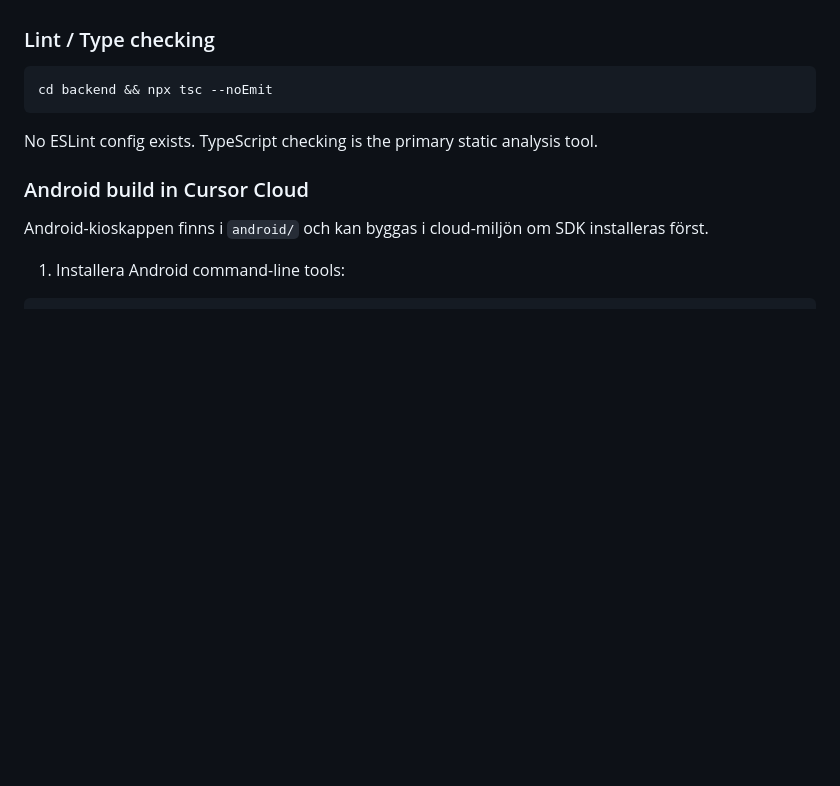
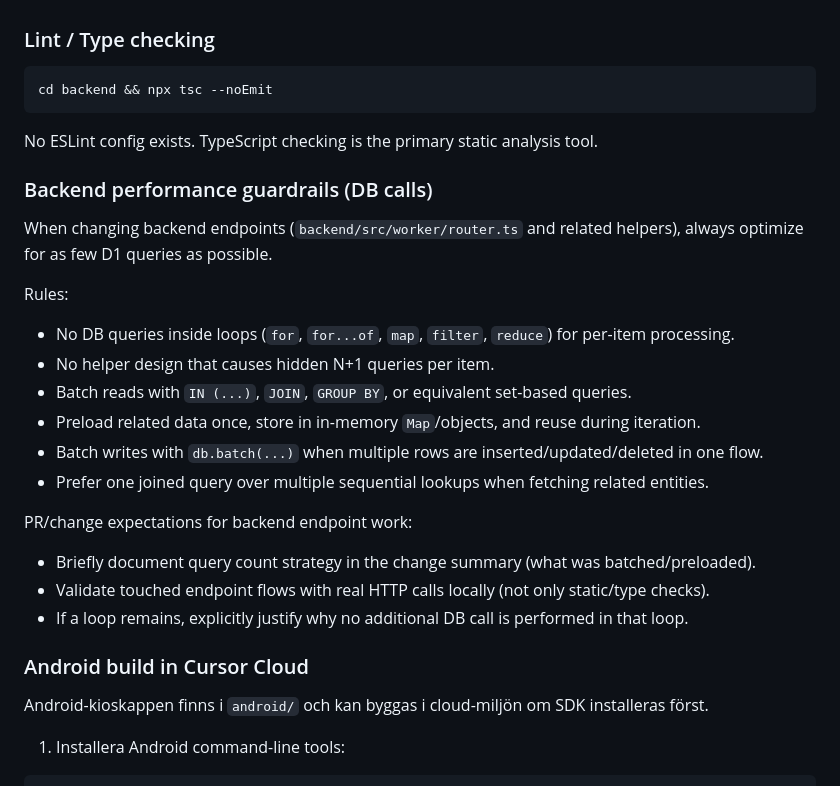
Before and after one commit to embsign/bokningsportal, a Markdown page: AGENTS.md, the part around the change. Drawn GitHub-style; blank space fills up the shorter version.

Commit message:
Lägg till backendregel för minimala DB-anrop
Co-authored-by: mberglundmx <mberglundmx@users.noreply.github.com>

````diff
--- a/AGENTS.md
+++ b/AGENTS.md
@@ -67,6 +67,23 @@ cd backend && npx tsc --noEmit
 ```
 No ESLint config exists. TypeScript checking is the primary static analysis tool.
 
+### Backend performance guardrails (DB calls)
+
+When changing backend endpoints (`backend/src/worker/router.ts` and related helpers), always optimize for as few D1 queries as possible.
+
+Rules:
+- No DB queries inside loops (`for`, `for...of`, `map`, `filter`, `reduce`) for per-item processing.
+- No helper design that causes hidden N+1 queries per item.
+- Batch reads with `IN (...)`, `JOIN`, `GROUP BY`, or equivalent set-based queries.
+- Preload related data once, store in in-memory `Map`/objects, and reuse during iteration.
+- Batch writes with `db.batch(...)` when multiple rows are inserted/updated/deleted in one flow.
+- Prefer one joined query over multiple sequential lookups when fetching related entities.
+
+PR/change expectations for backend endpoint work:
+- Briefly document query count strategy in the change summary (what was batched/preloaded).
+- Validate touched endpoint flows with real HTTP calls locally (not only static/type checks).
+- If a loop remains, explicitly justify why no additional DB call is performed in that loop.
+
 ### Android build in Cursor Cloud
 
 Android-kioskappen finns i `android/` och kan byggas i cloud-miljön om SDK installeras först.
````
